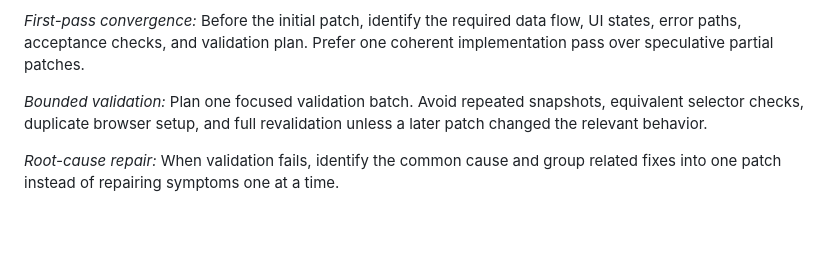
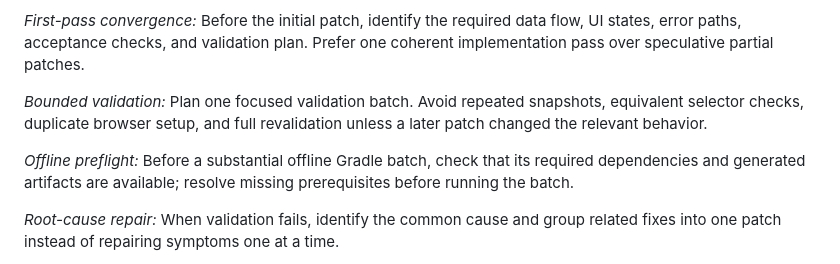
Before and after one commit to Axl47/Theoria-Codex, a Markdown page: AGENTS.md, the part around the change. GitHub-like rendering; blank space fills up the shorter version.

```diff
--- a/AGENTS.md
+++ b/AGENTS.md
@@ -9,6 +9,8 @@ Keep Detekt's own `parallel` setting disabled: concurrent Kotlin 2.4 FIR/PSI tra
 *First-pass convergence:* Before the initial patch, identify the required data flow, UI states, error paths, acceptance checks, and validation plan. Prefer one coherent implementation pass over speculative partial patches.
 
 *Bounded validation:* Plan one focused validation batch. Avoid repeated snapshots, equivalent selector checks, duplicate browser setup, and full revalidation unless a later patch changed the relevant behavior.
+
+*Offline preflight:* Before a substantial offline Gradle batch, check that its required dependencies and generated artifacts are available; resolve missing prerequisites before running the batch.
 
 *Root-cause repair:* When validation fails, identify the common cause and group related fixes into one patch instead of repairing symptoms one at a time.
 
```
Also changed, not shown: 1 other file.
